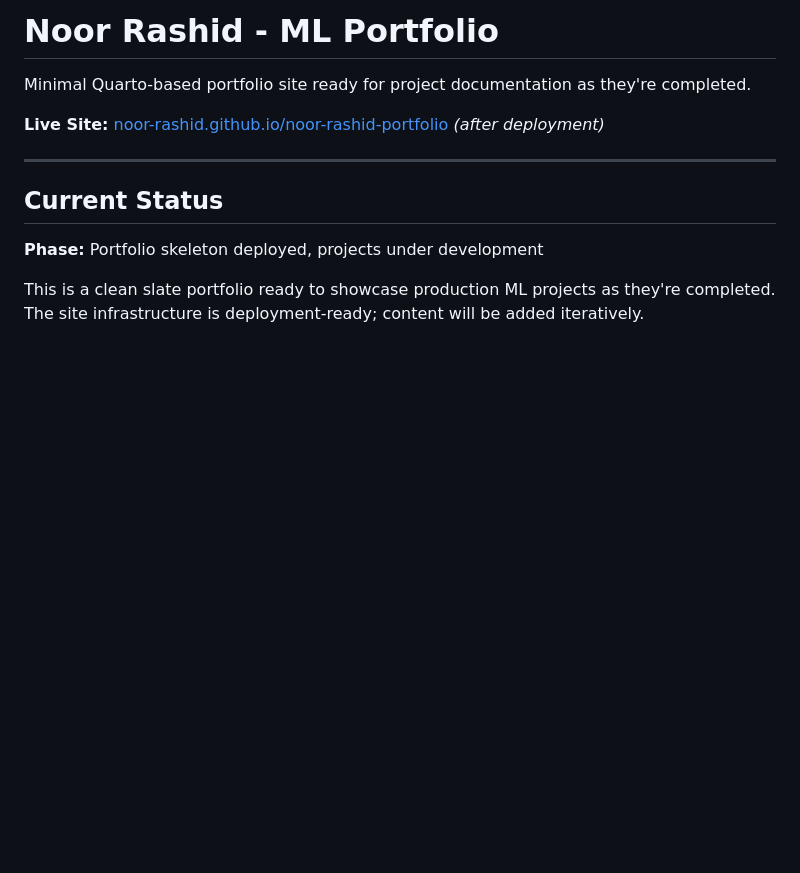
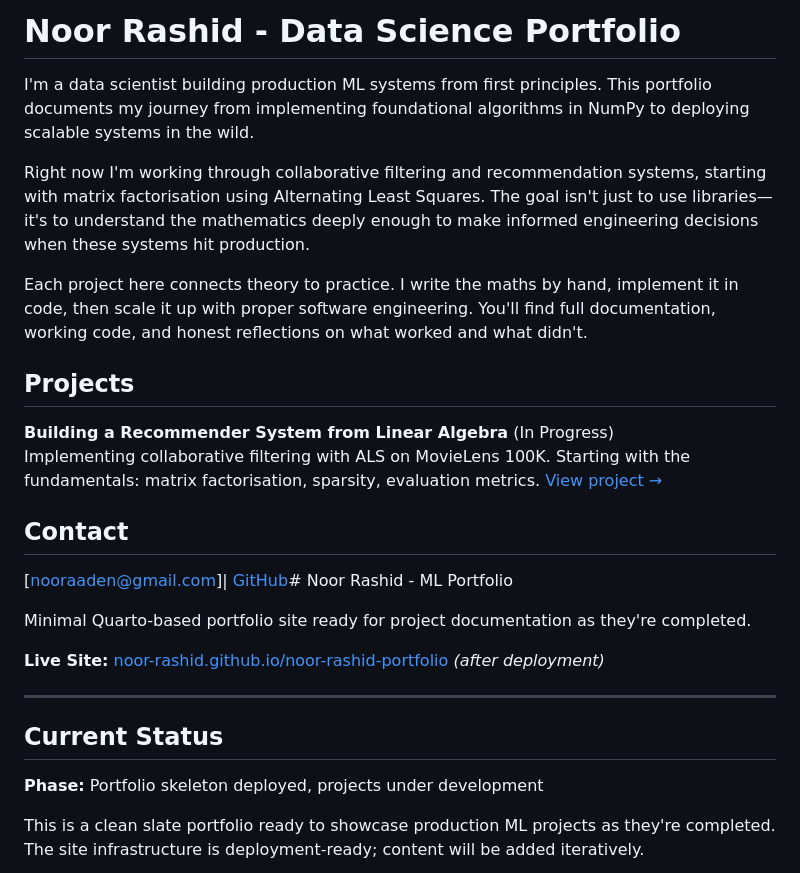
Before and after one commit to noor-rashid/noor-rashid-portfolio, a Markdown page: README.md, the part around one of its changes. Rendered like a GitHub page; blank space fills up the shorter version.

Commit message:
Updated README with project introduction

```diff
--- a/README.md
+++ b/README.md
@@ -1,4 +1,19 @@
-# Noor Rashid - ML Portfolio
+# Noor Rashid - Data Science Portfolio
+
+I'm a data scientist building production ML systems from first principles. This portfolio documents my journey from implementing foundational algorithms in NumPy to deploying scalable systems in the wild.
+
+Right now I'm working through collaborative filtering and recommendation systems, starting with matrix factorisation using Alternating Least Squares. The goal isn't just to use libraries—it's to understand the mathematics deeply enough to make informed engineering decisions when these systems hit production.
+
+Each project here connects theory to practice. I write the maths by hand, implement it in code, then scale it up with proper software engineering. You'll find full documentation, working code, and honest reflections on what worked and what didn't.
+
+## Projects
+
+**Building a Recommender System from Linear Algebra** (In Progress)
+Implementing collaborative filtering with ALS on MovieLens 100K. Starting with the fundamentals: matrix factorisation, sparsity, evaluation metrics. [View project →](projects/recommender-system/)
+
+## Contact
+
+[nooraaden@gmail.com]| [GitHub](https://github.com/noor-rashid)# Noor Rashid - ML Portfolio
 
 Minimal Quarto-based portfolio site ready for project documentation as they're completed.
 
```
Also changed, not shown: other parts of README.md (+1 -1 lines).
